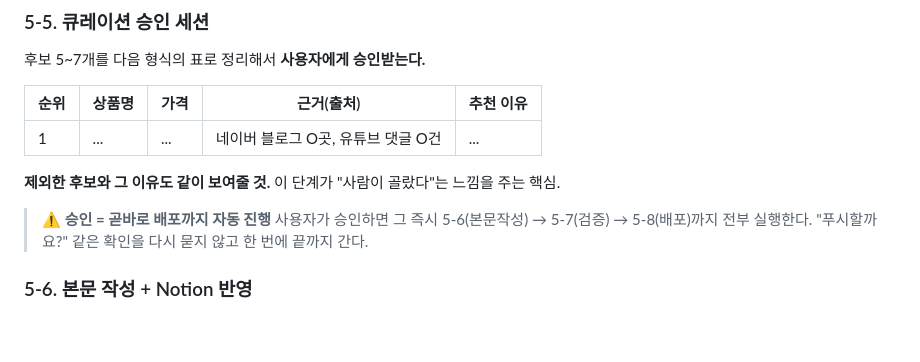
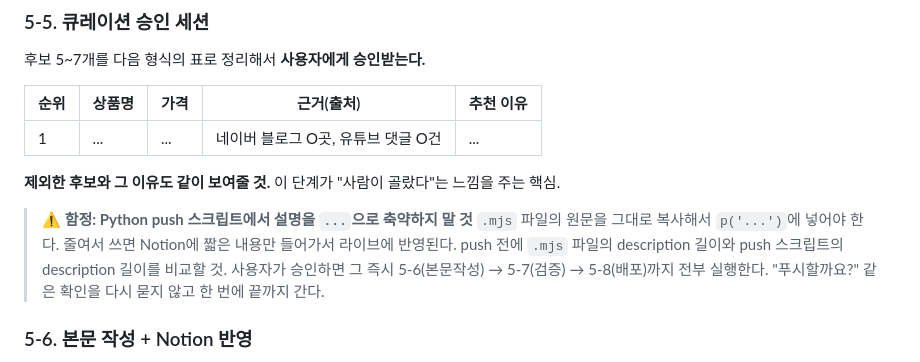
Before and after one commit to hanamanajun-sudo/gift-infoepic, a Markdown page: HANDOFF.md, the part around the change. Rendered like a GitHub page; blank space fills up the shorter version.

Commit message:
docs: add warning about truncated descriptions in python push scripts

```diff
--- a/HANDOFF.md
+++ b/HANDOFF.md
@@ -183,7 +183,10 @@ fetch(url, {
 
 **제외한 후보와 그 이유도 같이 보여줄 것.** 이 단계가 "사람이 골랐다"는 느낌을 주는 핵심.
 
-> **⚠️ 승인 = 곧바로 배포까지 자동 진행**
+> **⚠️ 함정: Python push 스크립트에서 설명을 `...`으로 축약하지 말 것**
+> `.mjs` 파일의 원문을 그대로 복사해서 `p('...')`에 넣어야 한다.
+> 줄여서 쓰면 Notion에 짧은 내용만 들어가서 라이브에 반영된다.
+> push 전에 `.mjs` 파일의 description 길이와 push 스크립트의 description 길이를 비교할 것.
 > 사용자가 승인하면 그 즉시 5-6(본문작성) → 5-7(검증) → 5-8(배포)까지 전부 실행한다.
 > "푸시할까요?" 같은 확인을 다시 묻지 않고 한 번에 끝까지 간다.
 
```
